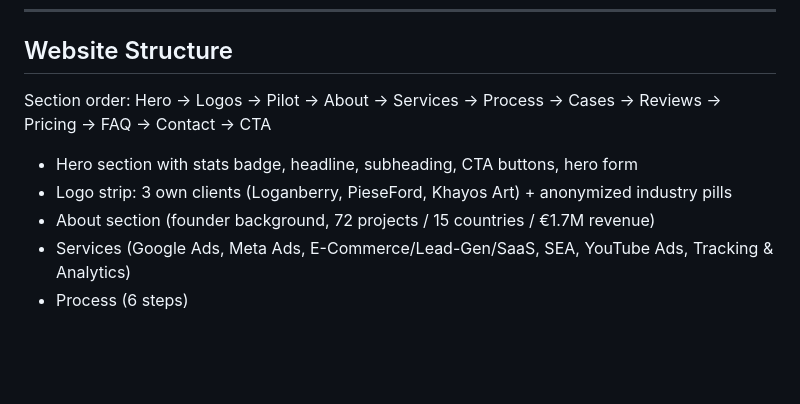
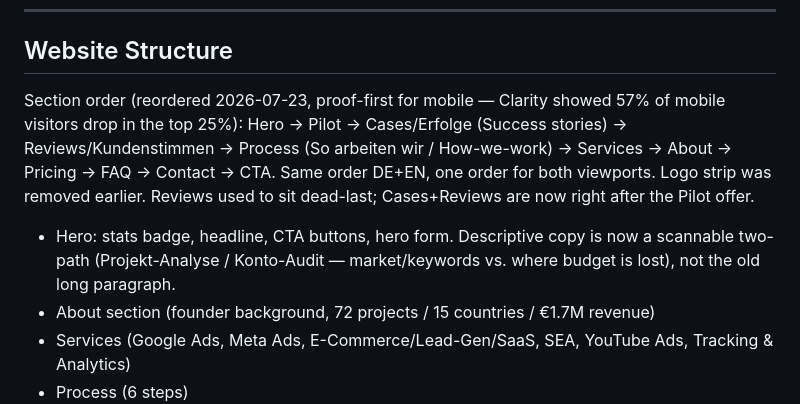
Before and after one commit to digitalmarketingremote01-crypto/website, a Markdown page: CLAUDE.md, the part around the change. GitHub-like rendering; blank space fills up the shorter version.

Commit message:
Docs: update section order to the new proof-first hierarchy (logo strip removed)
Co-Authored-By: Claude Opus 4.8 <noreply@anthropic.com>

```diff
--- a/CLAUDE.md
+++ b/CLAUDE.md
@@ -58,9 +58,8 @@ Then deploy with `vercel --prod`.
 ---
 
 ## Website Structure
-Section order: Hero → Logos → Pilot → About → Services → Process → Cases → Reviews → Pricing → FAQ → Contact → CTA
-- Hero section with stats badge, headline, subheading, CTA buttons, hero form
-- Logo strip: 3 own clients (Loganberry, PieseFord, Khayos Art) + anonymized industry pills
+Section order (reordered 2026-07-23, proof-first for mobile — Clarity showed 57% of mobile visitors drop in the top 25%): Hero → Pilot → Cases/Erfolge (Success stories) → Reviews/Kundenstimmen → Process (So arbeiten wir / How-we-work) → Services → About → Pricing → FAQ → Contact → CTA. Same order DE+EN, one order for both viewports. Logo strip was removed earlier. Reviews used to sit dead-last; Cases+Reviews are now right after the Pilot offer.
+- Hero: stats badge, headline, CTA buttons, hero form. Descriptive copy is now a scannable two-path (Projekt-Analyse / Konto-Audit — market/keywords vs. where budget is lost), not the old long paragraph.
 - About section (founder background, 72 projects / 15 countries / €1.7M revenue)
 - Services (Google Ads, Meta Ads, E-Commerce/Lead-Gen/SaaS, SEA, YouTube Ads, Tracking & Analytics)
 - Process (6 steps)
```
